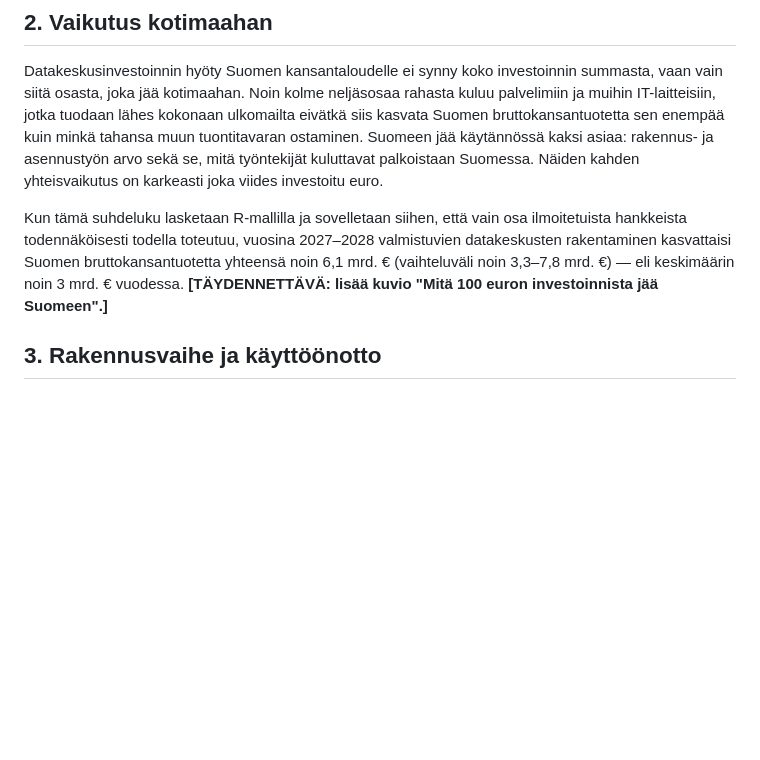
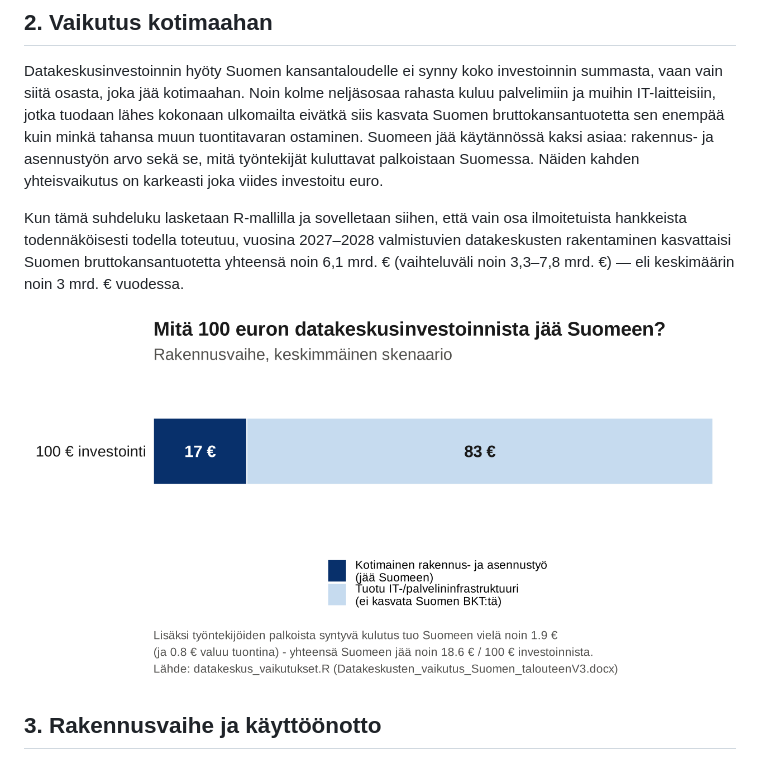
Before and after one commit to mzrantal/Datakeskusten-vaikutukset, a Markdown page: Datakeskusboksi luonnos.md, the part around the change. GitHub-like rendering; pictures changed too: datakeskus_100e_kuvio.png (added); blank space fills up the shorter version.

Commit message:
Add "what stays in Finland" chart for the box draft
New datakeskus_100e_kuvio.R generates a simple stacked-bar infographic
splitting a 100-euro construction-phase investment (mid scenario) into
the domestic construction/installation share (stays, ~17 €) and the
imported IT/server infrastructure share (leaves, ~83 €), with the
additional net consumption effect noted separately in the caption since
it's induced spending on top of the original 100 €, not a slice of it.
Referenced from the box draft in place of the earlier placeholder.

Co-Authored-By: Claude Sonnet 5 <noreply@anthropic.com>
Claude-Session: https://claude.ai/code/session_01Uh1nuemJTk3tFdgefo891i

```diff
--- a/Datakeskusboksi luonnos.md
+++ b/Datakeskusboksi luonnos.md
@@ -25,7 +25,9 @@
 
 Datakeskusinvestoinnin hyöty Suomen kansantaloudelle ei synny koko investoinnin summasta, vaan vain siitä osasta, joka jää kotimaahan. Noin kolme neljäsosaa rahasta kuluu palvelimiin ja muihin IT-laitteisiin, jotka tuodaan lähes kokonaan ulkomailta eivätkä siis kasvata Suomen bruttokansantuotetta sen enempää kuin minkä tahansa muun tuontitavaran ostaminen. Suomeen jää käytännössä kaksi asiaa: rakennus- ja asennustyön arvo sekä se, mitä työntekijät kuluttavat palkoistaan Suomessa. Näiden kahden yhteisvaikutus on karkeasti joka viides investoitu euro.
 
-Kun tämä suhdeluku lasketaan R-mallilla ja sovelletaan siihen, että vain osa ilmoitetuista hankkeista todennäköisesti todella toteutuu, vuosina 2027–2028 valmistuvien datakeskusten rakentaminen kasvattaisi Suomen bruttokansantuotetta yhteensä noin 6,1 mrd. € (vaihteluväli noin 3,3–7,8 mrd. €) — eli keskimäärin noin 3 mrd. € vuodessa. **\[TÄYDENNETTÄVÄ: lisää kuvio "Mitä 100 euron investoinnista jää Suomeen".\]**
+Kun tämä suhdeluku lasketaan R-mallilla ja sovelletaan siihen, että vain osa ilmoitetuista hankkeista todennäköisesti todella toteutuu, vuosina 2027–2028 valmistuvien datakeskusten rakentaminen kasvattaisi Suomen bruttokansantuotetta yhteensä noin 6,1 mrd. € (vaihteluväli noin 3,3–7,8 mrd. €) — eli keskimäärin noin 3 mrd. € vuodessa.
+
+![Mitä 100 euron datakeskusinvestoinnista jää Suomeen](datakeskus_100e_kuvio.png)
 
 ## 3. Rakennusvaihe ja käyttöönotto
 
```
Also changed, not shown: 1 other file.
